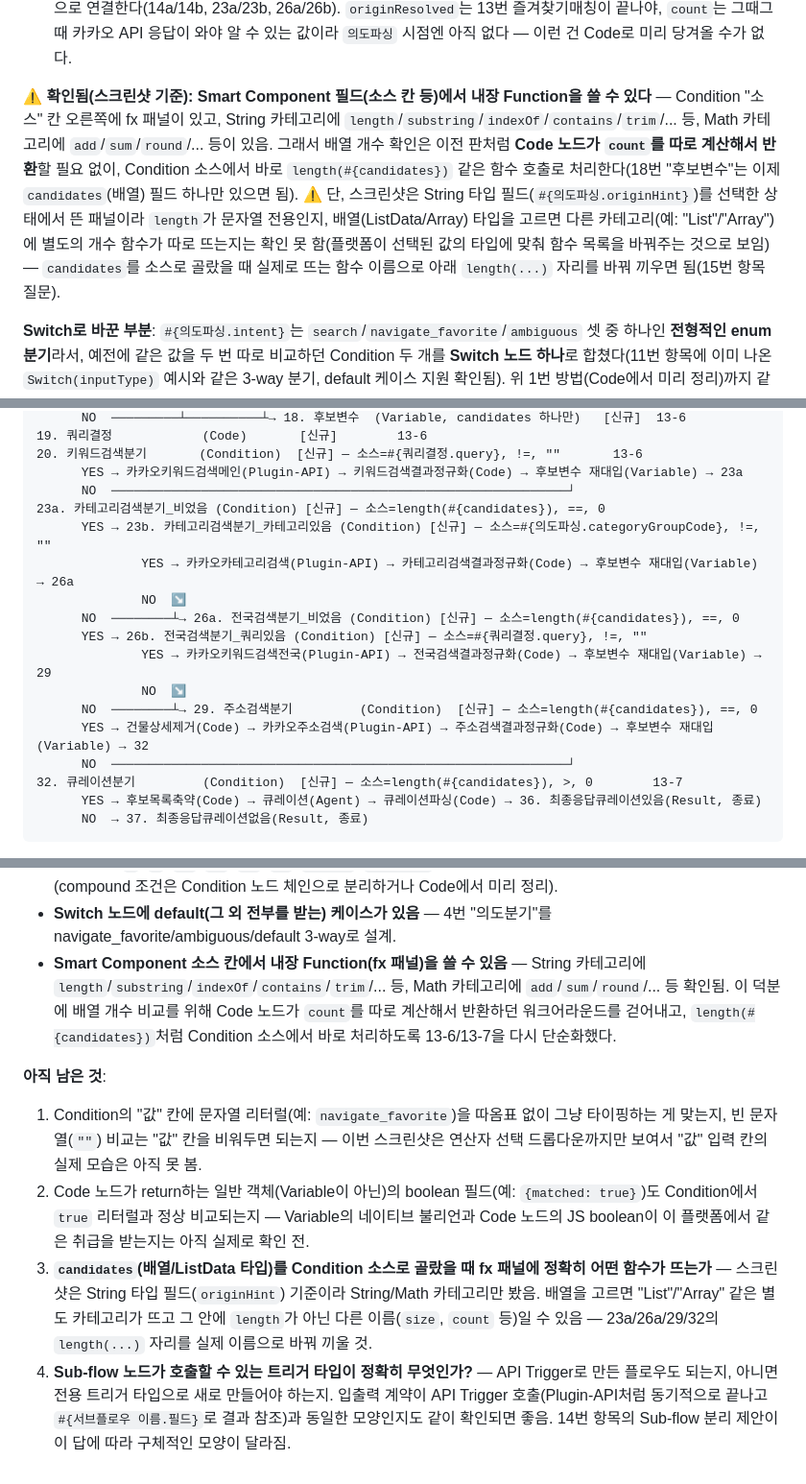
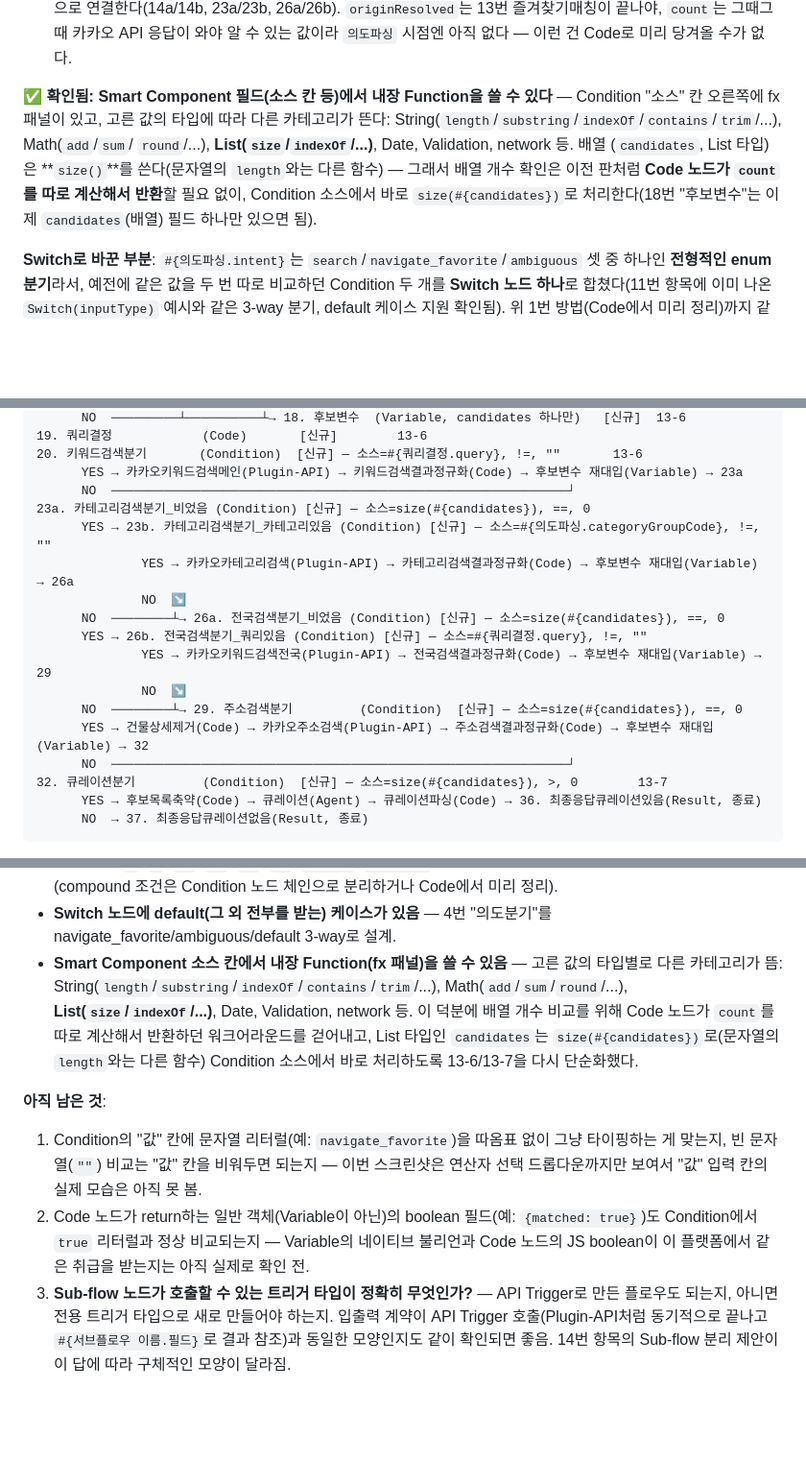
Before and after one commit to JasonPark5/egeneSalesNavigator, a Markdown page: docs/actionflow-notes.md, 3 parts joined by grey strips. Shown at 96% size. Drawn GitHub-style; blank space fills up the shorter version.

Commit message:
actionflow-notes: 배열 개수 함수는 length가 아니라 size (List 카테고리)
fx 패널에 String/Math 외에 List/Date/Validation/network 카테고리가 따로 있고,
List에 size()/indexOf() 등이 있다는 걸 확인함 — 배열(candidates)의 length는
문자열 전용 함수였고, 배열은 size()를 쓰는 게 맞음. 23a/26a/29/32의 조건과
설명을 전부 length(#{candidates}) → size(#{candidates})로 수정, 2번 항목
Smart Component 문법표와 15번 항목의 확인된 사실 목록도 갱신.

Co-Authored-By: Claude Sonnet 5 <noreply@anthropic.com>
Claude-Session: https://claude.ai/code/session_01NpZpuCZAo6z3CSZzMTWia7

````diff
--- a/docs/actionflow-notes.md
+++ b/docs/actionflow-notes.md
@@ -353,17 +353,14 @@ location) 해석 + 카카오 폴백 체인 + `curateResults()` 전체를 ActionF
    13번 즐겨찾기매칭이 끝나야, `count`는 그때그때 카카오 API 응답이 와야 알 수 있는
    값이라 `의도파싱` 시점엔 아직 없다 — 이런 건 Code로 미리 당겨올 수가 없다.
 
-⚠️ **확인됨(스크린샷 기준): Smart Component 필드(소스 칸 등)에서 내장 Function을 쓸 수
-있다** — Condition "소스" 칸 오른쪽에 fx 패널이 있고, String 카테고리에
-`length`/`substring`/`indexOf`/`contains`/`trim`/... 등, Math 카테고리에
-`add`/`sum`/`round`/... 등이 있음. 그래서 배열 개수 확인은 이전 판처럼 **Code 노드가
-`count`를 따로 계산해서 반환**할 필요 없이, Condition 소스에서 바로 `length(#{candidates})`
-같은 함수 호출로 처리한다(18번 "후보변수"는 이제 `candidates`(배열) 필드 하나만 있으면 됨).
-⚠️ 단, 스크린샷은 String 타입 필드(`#{의도파싱.originHint}`)를 선택한 상태에서 뜬 패널이라
-`length`가 문자열 전용인지, 배열(ListData/Array) 타입을 고르면 다른 카테고리(예:
-"List"/"Array")에 별도의 개수 함수가 따로 뜨는지는 확인 못 함(플랫폼이 선택된 값의
-타입에 맞춰 함수 목록을 바꿔주는 것으로 보임) — `candidates`를 소스로 골랐을 때 실제로
-뜨는 함수 이름으로 아래 `length(...)` 자리를 바꿔 끼우면 됨(15번 항목 질문).
+✅ **확인됨: Smart Component 필드(소스 칸 등)에서 내장 Function을 쓸 수 있다** —
+Condition "소스" 칸 오른쪽에 fx 패널이 있고, 고른 값의 타입에 따라 다른 카테고리가
+뜬다: String(`length`/`substring`/`indexOf`/`contains`/`trim`/...), Math(`add`/`sum`/
+`round`/...), **List(`size`/`indexOf`/...)**, Date, Validation, network 등. 배열
+(`candidates`, List 타입)은 **`size()`**를 쓴다(문자열의 `length`와는 다른 함수) — 그래서
+배열 개수 확인은 이전 판처럼 **Code 노드가 `count`를 따로 계산해서 반환**할 필요 없이,
+Condition 소스에서 바로 `size(#{candidates})`로 처리한다(18번 "후보변수"는 이제
+`candidates`(배열) 필드 하나만 있으면 됨).
 
 **Switch로 바꾼 부분**: `#{의도파싱.intent}`는 `search`/`navigate_favorite`/`ambiguous` 셋
 중 하나인 **전형적인 enum 분기**라서, 예전에 같은 값을 두 번 따로 비교하던 Condition
@@ -413,18 +410,18 @@ Condition을 안 두고 바로 다음 노드로 간다**(전 판의 `4b`/`8b`
 20. 키워드검색분기       (Condition)  [신규] — 소스=#{쿼리결정.query}, !=, ""       13-6
       YES → 카카오키워드검색메인(Plugin-API) → 키워드검색결과정규화(Code) → 후보변수 재대입(Variable) → 23a
       NO  ─────────────────────────────────────────────────────────────┘
-23a. 카테고리검색분기_비었음 (Condition) [신규] — 소스=length(#{candidates}), ==, 0
+23a. 카테고리검색분기_비었음 (Condition) [신규] — 소스=size(#{candidates}), ==, 0
       YES → 23b. 카테고리검색분기_카테고리있음 (Condition) [신규] — 소스=#{의도파싱.categoryGroupCode}, !=, ""
               YES → 카카오카테고리검색(Plugin-API) → 카테고리검색결과정규화(Code) → 후보변수 재대입(Variable) → 26a
               NO  ↘
-      NO  ────────┴→ 26a. 전국검색분기_비었음 (Condition) [신규] — 소스=length(#{candidates}), ==, 0
+      NO  ────────┴→ 26a. 전국검색분기_비었음 (Condition) [신규] — 소스=size(#{candidates}), ==, 0
       YES → 26b. 전국검색분기_쿼리있음 (Condition) [신규] — 소스=#{쿼리결정.query}, !=, ""
               YES → 카카오키워드검색전국(Plugin-API) → 전국검색결과정규화(Code) → 후보변수 재대입(Variable) → 29
               NO  ↘
-      NO  ────────┴→ 29. 주소검색분기         (Condition)  [신규] — 소스=length(#{candidates}), ==, 0
+      NO  ────────┴→ 29. 주소검색분기         (Condition)  [신규] — 소스=size(#{candidates}), ==, 0
       YES → 건물상세제거(Code) → 카카오주소검색(Plugin-API) → 주소검색결과정규화(Code) → 후보변수 재대입(Variable) → 32
       NO  ─────────────────────────────────────────────────────────────┘
-32. 큐레이션분기         (Condition)  [신규] — 소스=length(#{candidates}), >, 0        13-7
+32. 큐레이션분기         (Condition)  [신규] — 소스=size(#{candidates}), >, 0        13-7
       YES → 후보목록축약(Code) → 큐레이션(Agent) → 큐레이션파싱(Code) → 36. 최종응답큐레이션있음(Result, 종료)
       NO  → 37. 최종응답큐레이션없음(Result, 종료)
 ```
@@ -1285,11 +1281,12 @@ Sub-flow로 분리하고, `chip`/`locate`/`text` 세 플로우가 전부 그걸
   노드 체인으로 분리하거나 Code에서 미리 정리).
 - **Switch 노드에 default(그 외 전부를 받는) 케이스가 있음** — 4번 "의도분기"를
   navigate_favorite/ambiguous/default 3-way로 설계.
-- **Smart Component 소스 칸에서 내장 Function(fx 패널)을 쓸 수 있음** — String 카테고리에
-  `length`/`substring`/`indexOf`/`contains`/`trim`/... 등, Math 카테고리에
-  `add`/`sum`/`round`/... 등 확인됨. 이 덕분에 배열 개수 비교를 위해 Code 노드가 `count`를
-  따로 계산해서 반환하던 워크어라운드를 걷어내고, `length(#{candidates})`처럼 Condition
-  소스에서 바로 처리하도록 13-6/13-7을 다시 단순화했다.
+- **Smart Component 소스 칸에서 내장 Function(fx 패널)을 쓸 수 있음** — 고른 값의 타입별로
+  다른 카테고리가 뜸: String(`length`/`substring`/`indexOf`/`contains`/`trim`/...),
+  Math(`add`/`sum`/`round`/...), **List(`size`/`indexOf`/...)**, Date, Validation, network
+  등. 이 덕분에 배열 개수 비교를 위해 Code 노드가 `count`를 따로 계산해서 반환하던
+  워크어라운드를 걷어내고, List 타입인 `candidates`는 `size(#{candidates})`로(문자열의
+  `length`와는 다른 함수) Condition 소스에서 바로 처리하도록 13-6/13-7을 다시 단순화했다.
 
 **아직 남은 것**:
 1. Condition의 "값" 칸에 문자열 리터럴(예: `navigate_favorite`)을 따옴표 없이 그냥
@@ -1298,12 +1295,7 @@ Sub-flow로 분리하고, `chip`/`locate`/`text` 세 플로우가 전부 그걸
 2. Code 노드가 return하는 일반 객체(Variable이 아닌)의 boolean 필드(예:
    `{matched: true}`)도 Condition에서 `true` 리터럴과 정상 비교되는지 — Variable의 네이티브
    불리언과 Code 노드의 JS boolean이 이 플랫폼에서 같은 취급을 받는지는 아직 실제로 확인 전.
-3. **`candidates`(배열/ListData 타입)를 Condition 소스로 골랐을 때 fx 패널에 정확히 어떤
-   함수가 뜨는가** — 스크린샷은 String 타입 필드(`originHint`) 기준이라 String/Math
-   카테고리만 봤음. 배열을 고르면 "List"/"Array" 같은 별도 카테고리가 뜨고 그 안에
-   `length`가 아닌 다른 이름(`size`, `count` 등)일 수 있음 — 23a/26a/29/32의 `length(...)`
-   자리를 실제 이름으로 바꿔 끼울 것.
-4. **Sub-flow 노드가 호출할 수 있는 트리거 타입이 정확히 무엇인가?** — API Trigger로 만든
+3. **Sub-flow 노드가 호출할 수 있는 트리거 타입이 정확히 무엇인가?** — API Trigger로 만든
    플로우도 되는지, 아니면 전용 트리거 타입으로 새로 만들어야 하는지. 입출력 계약이
    API Trigger 호출(Plugin-API처럼 동기적으로 끝나고 `#{서브플로우 이름.필드}`로 결과
    참조)과 동일한 모양인지도 같이 확인되면 좋음. 14번 항목의 Sub-flow 분리 제안이 이 답에
````
Also changed, not shown: other parts of docs/actionflow-notes.md (+10 -11 lines).
